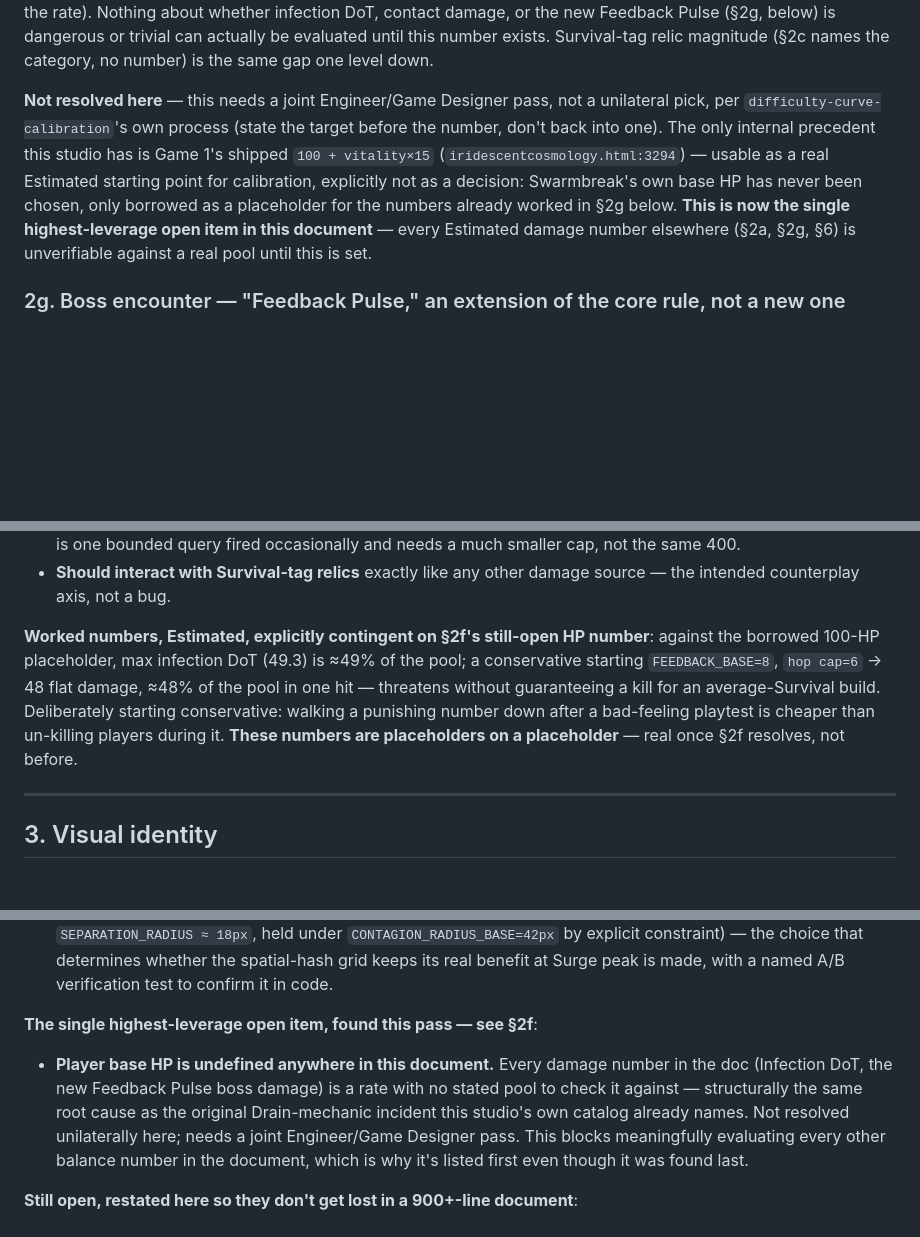
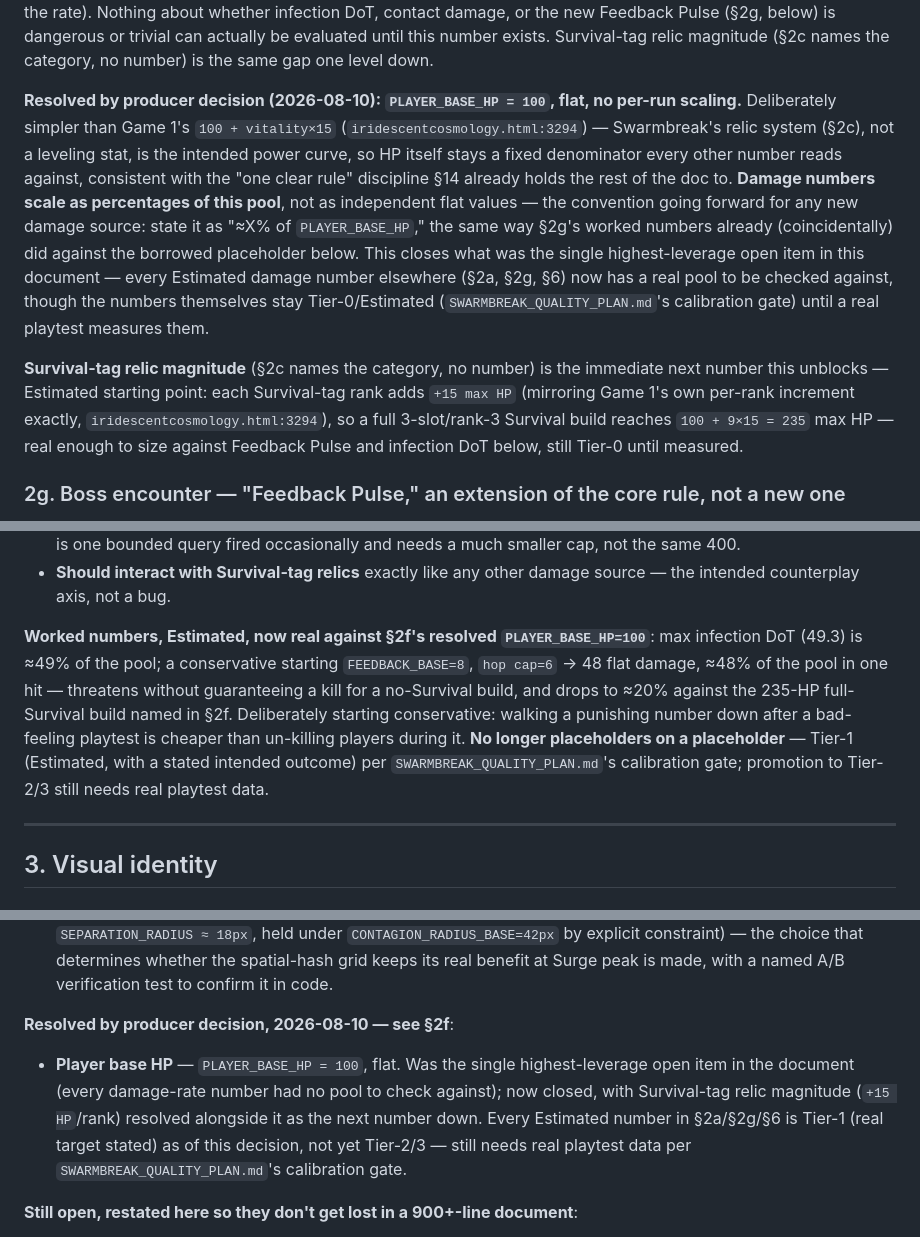
Before and after one commit to Kazabon-Games/Shin-Maho-Arcade, a Markdown page: GAME_8_PILLARS.md, 3 parts joined by grey strips. Rendered like a GitHub page; blank space fills up the shorter version.

Commit message:
Swarmbreak: lock player base HP at 100, closing the top-named blocker
Producer decision: PLAYER_BASE_HP = 100, flat, with Survival-tag relic
magnitude set alongside it (+15 HP/rank, mirroring Game 1's own
per-rank increment). Resolves §2f, the item independently flagged by
five of six specialist quality-plan passes as blocking every damage
number in the doc.

100 happens to match the placeholder §2g's Feedback Pulse worked
numbers already borrowed, so those numbers (49% DoT, 48% pulse damage
against a no-Survival build, ~20% against full-Survival) are now real
Tier-1 targets rather than placeholders on a placeholder. §9 and
SWARMBREAK_QUALITY_PLAN.md updated to reflect the resolution.

```diff
--- a/GAME_8_PILLARS.md
+++ b/GAME_8_PILLARS.md
@@ -381,17 +381,29 @@ below) is dangerous or trivial can actually be evaluated until this
 number exists. Survival-tag relic magnitude (§2c names the category, no
 number) is the same gap one level down.
 
-**Not resolved here** — this needs a joint Engineer/Game Designer pass,
-not a unilateral pick, per `difficulty-curve-calibration`'s own process
-(state the target before the number, don't back into one). The only
-internal precedent this studio has is Game 1's shipped `100 +
-vitality×15` (`iridescentcosmology.html:3294`) — usable as a real
-Estimated starting point for calibration, explicitly not as a decision:
-Swarmbreak's own base HP has never been chosen, only borrowed as a
-placeholder for the numbers already worked in §2g below. **This is now
-the single highest-leverage open item in this document** — every
-Estimated damage number elsewhere (§2a, §2g, §6) is unverifiable against
-a real pool until this is set.
+**Resolved by producer decision (2026-08-10): `PLAYER_BASE_HP = 100`,
+flat, no per-run scaling.** Deliberately simpler than Game 1's `100 +
+vitality×15` (`iridescentcosmology.html:3294`) — Swarmbreak's relic
+system (§2c), not a leveling stat, is the intended power curve, so HP
+itself stays a fixed denominator every other number reads against,
+consistent with the "one clear rule" discipline §14 already holds the
+rest of the doc to. **Damage numbers scale as percentages of this pool**,
+not as independent flat values — the convention going forward for any
+new damage source: state it as "≈X% of `PLAYER_BASE_HP`," the same way
+§2g's worked numbers already (coincidentally) did against the borrowed
+placeholder below. This closes what was the single highest-leverage open
+item in this document — every Estimated damage number elsewhere (§2a,
+§2g, §6) now has a real pool to be checked against, though the numbers
+themselves stay Tier-0/Estimated (`SWARMBREAK_QUALITY_PLAN.md`'s
+calibration gate) until a real playtest measures them.
+
+**Survival-tag relic magnitude** (§2c names the category, no number) is
+the immediate next number this unblocks — Estimated starting point:
+each Survival-tag rank adds `+15 max HP` (mirroring Game 1's own
+per-rank increment exactly, `iridescentcosmology.html:3294`), so a full
+3-slot/rank-3 Survival build reaches `100 + 9×15 = 235` max HP — real
+enough to size against Feedback Pulse and infection DoT below, still
+Tier-0 until measured.
 
 ### 2g. Boss encounter — "Feedback Pulse," an extension of the core rule, not a new one
 
@@ -444,14 +456,17 @@ does not read, stated explicitly:
 - **Should interact with Survival-tag relics** exactly like any other
   damage source — the intended counterplay axis, not a bug.
 
-**Worked numbers, Estimated, explicitly contingent on §2f's still-open
-HP number**: against the borrowed 100-HP placeholder, max infection DoT
-(49.3) is ≈49% of the pool; a conservative starting `FEEDBACK_BASE=8`,
-`hop cap=6` → 48 flat damage, ≈48% of the pool in one hit — threatens
-without guaranteeing a kill for an average-Survival build. Deliberately
-starting conservative: walking a punishing number down after a bad-feeling
-playtest is cheaper than un-killing players during it. **These numbers are
-placeholders on a placeholder** — real once §2f resolves, not before.
+**Worked numbers, Estimated, now real against §2f's resolved
+`PLAYER_BASE_HP=100`**: max infection DoT (49.3) is ≈49% of the pool; a
+conservative starting `FEEDBACK_BASE=8`, `hop cap=6` → 48 flat damage,
+≈48% of the pool in one hit — threatens without guaranteeing a kill for a
+no-Survival build, and drops to ≈20% against the 235-HP full-Survival
+build named in §2f. Deliberately starting conservative: walking a
+punishing number down after a bad-feeling playtest is cheaper than
+un-killing players during it. **No longer placeholders on a placeholder**
+— Tier-1 (Estimated, with a stated intended outcome) per
+`SWARMBREAK_QUALITY_PLAN.md`'s calibration gate; promotion to Tier-2/3
+still needs real playtest data.
 
 ---
 
@@ -946,15 +961,14 @@ recommendations — no longer open**:
   determines whether the spatial-hash grid keeps its real benefit at Surge
   peak is made, with a named A/B verification test to confirm it in code.
 
-**The single highest-leverage open item, found this pass — see §2f**:
-- **Player base HP is undefined anywhere in this document.** Every damage
-  number in the doc (Infection DoT, the new Feedback Pulse boss damage) is
-  a rate with no stated pool to check it against — structurally the same
-  root cause as the original Drain-mechanic incident this studio's own
-  catalog already names. Not resolved unilaterally here; needs a joint
-  Engineer/Game Designer pass. This blocks meaningfully evaluating every
-  other balance number in the document, which is why it's listed first
-  even though it was found last.
+**Resolved by producer decision, 2026-08-10 — see §2f**:
+- **Player base HP** — `PLAYER_BASE_HP = 100`, flat. Was the single
+  highest-leverage open item in the document (every damage-rate number
+  had no pool to check against); now closed, with Survival-tag relic
+  magnitude (`+15 HP`/rank) resolved alongside it as the next number down.
+  Every Estimated number in §2a/§2g/§6 is Tier-1 (real target stated) as
+  of this decision, not yet Tier-2/3 — still needs real playtest data per
+  `SWARMBREAK_QUALITY_PLAN.md`'s calibration gate.
 
 **Still open, restated here so they don't get lost in a 900+-line
 document**:
```
Also changed, not shown: SWARMBREAK_QUALITY_PLAN.md (+15 -10 lines).
